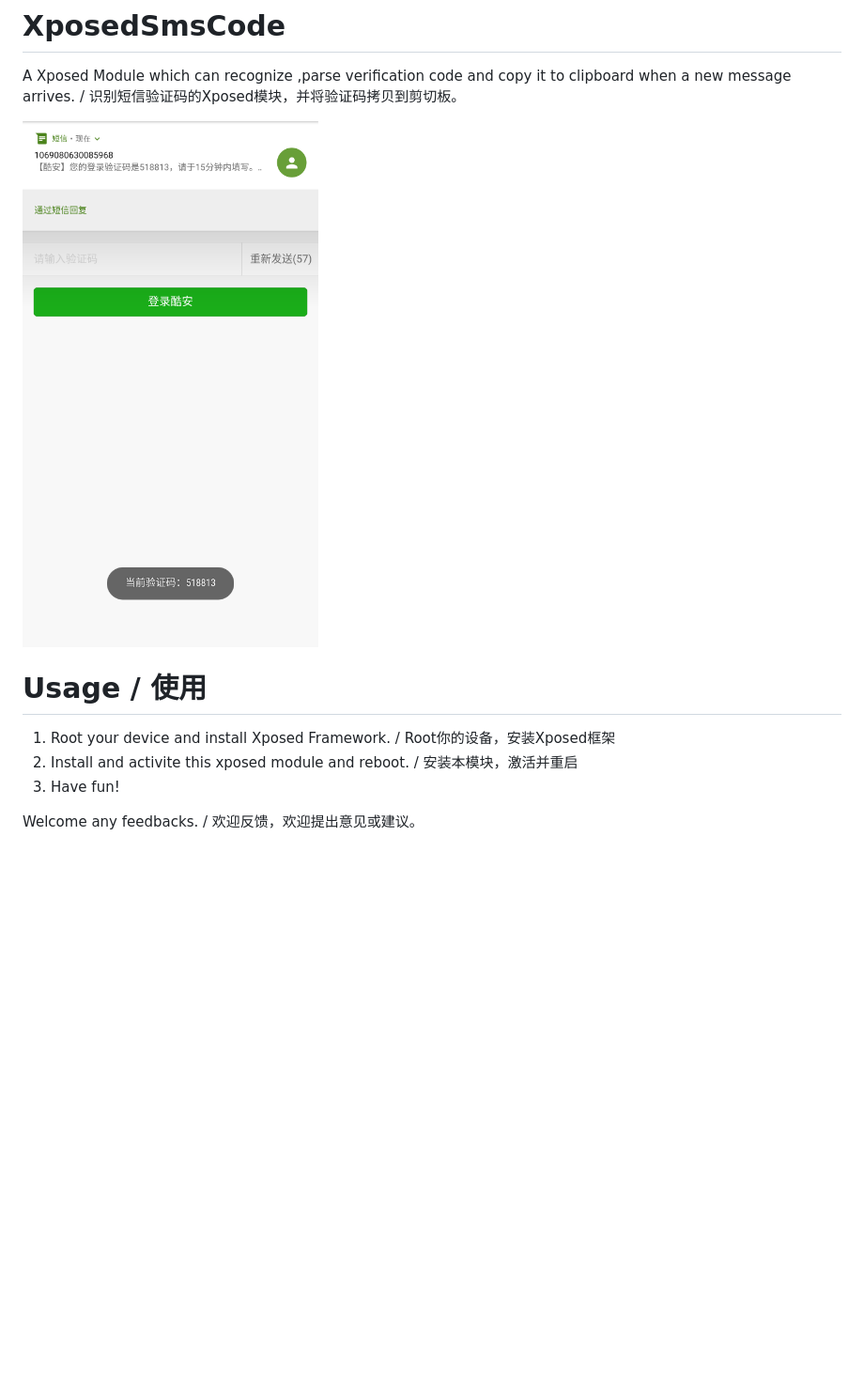
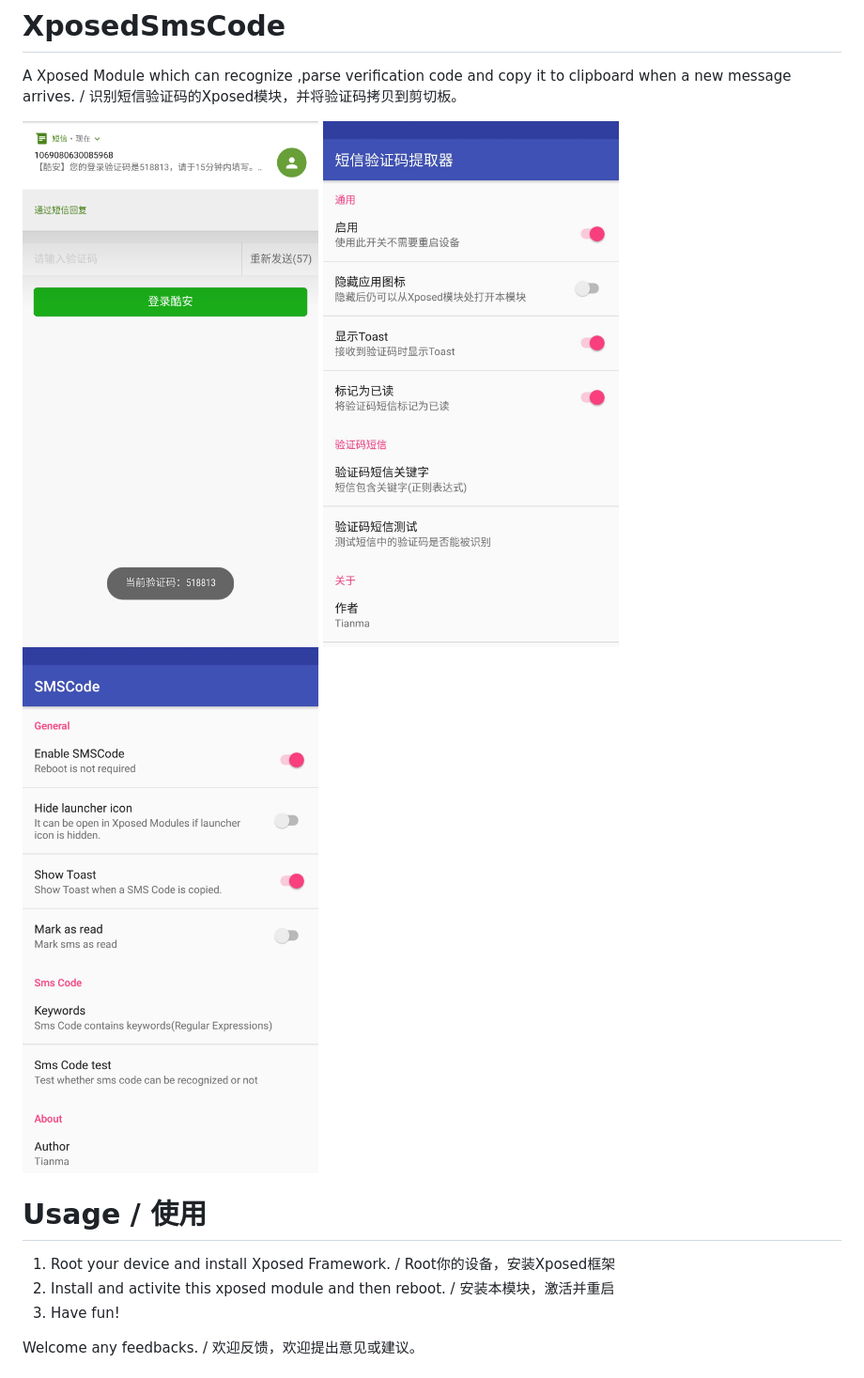
Before and after one commit to Capricornus007/XposedSmsCode, a Markdown page: README.md, the part around one of its changes. Shown at 94% size. Drawn GitHub-style; pictures changed too: ss/ss_03.jpg (added); blank space fills up the shorter version.

```diff
--- a/README.md
+++ b/README.md
@@ -1,11 +1,11 @@
 # XposedSmsCode
 A Xposed Module which can recognize ,parse verification code and copy it to clipboard when a new message arrives. / 识别短信验证码的Xposed模块，并将验证码拷贝到剪切板。
 
-<img src="ss/ss_01.png" width="360" alt="ss"/>
+<img src="ss/ss_01.png" width="360" alt="ss"/> <img src="ss/ss_02.jpg" width="360"/> <img src="ss/ss_03.jpg" width="360"/>
 
 # Usage / 使用
 1. Root your device and install Xposed Framework. / Root你的设备，安装Xposed框架
-2. Install and activite this xposed module and reboot. / 安装本模块，激活并重启
+2. Install and activite this xposed module and then reboot. / 安装本模块，激活并重启
 3. Have fun!
 
 Welcome any feedbacks. / 欢迎反馈，欢迎提出意见或建议。
```
Also changed, not shown: other parts of README.md (+3 -0 lines), 1 other file.
